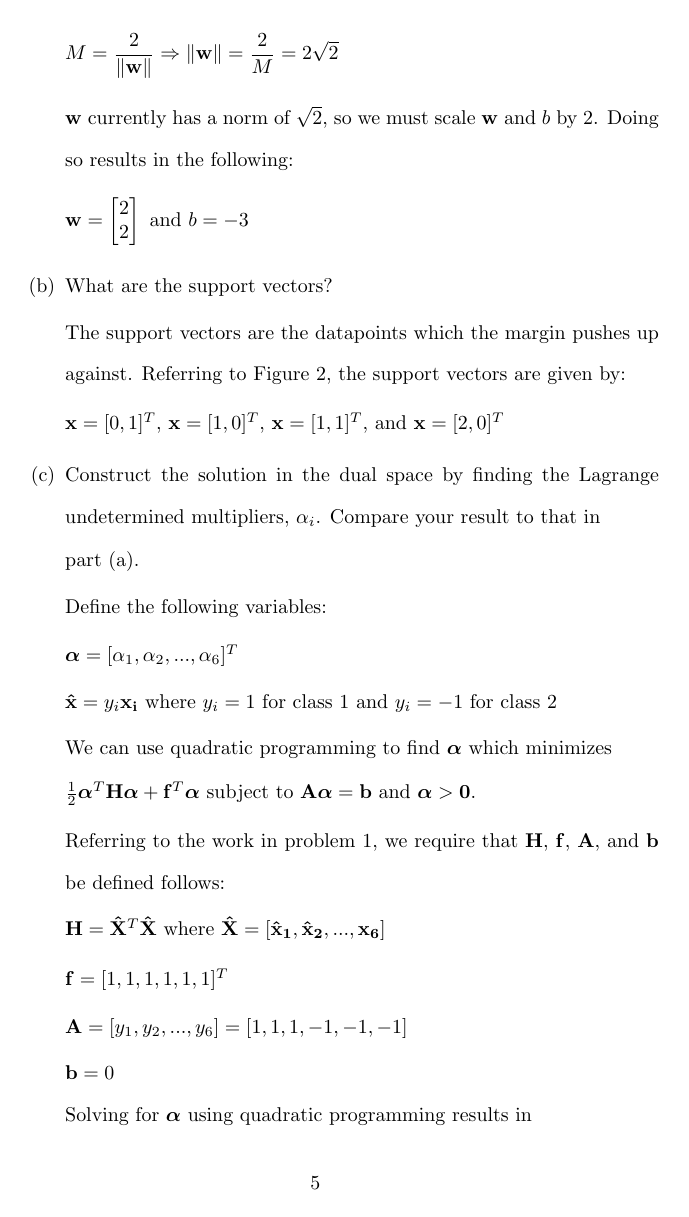
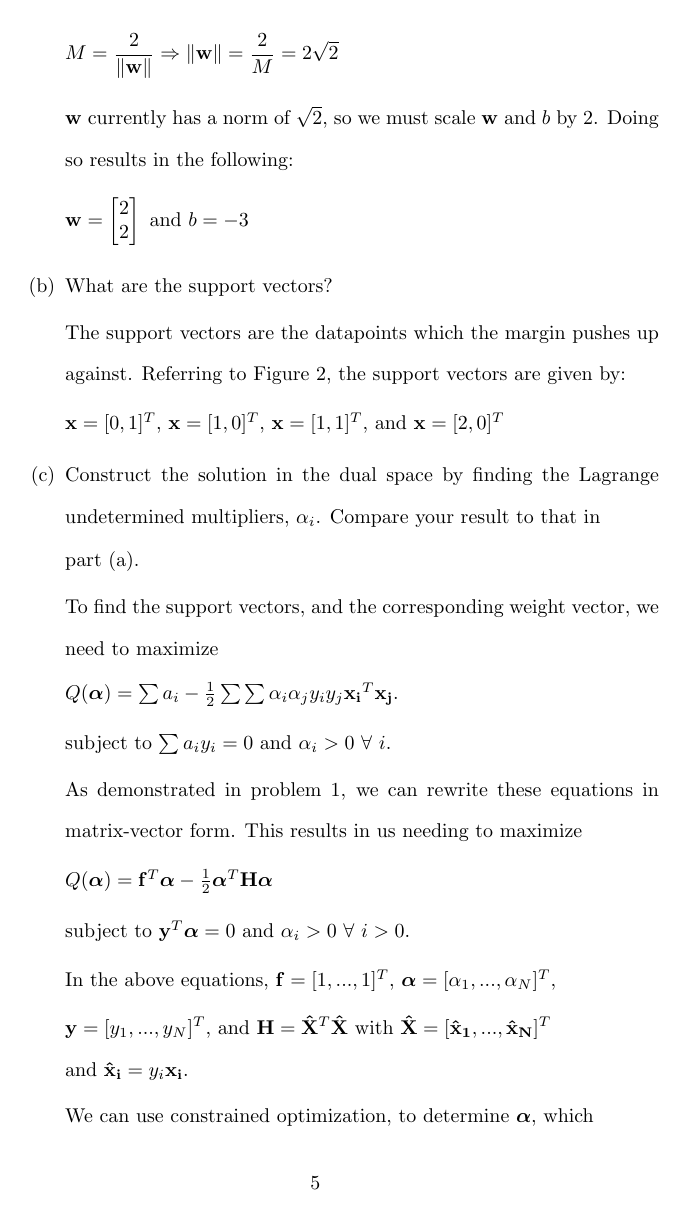
Before and after one commit to osowatzke/ECE_523_HW, a LaTeX problem sheet (3/Homework3_Sowatzke.tex): page 5 of 6 before the commit and page 5 of 7 after it. Compiled offline with pdfLaTeX.

Commit message:
Starting talking about constrained optimization

```diff
--- a/3/Homework3_Sowatzke.tex
+++ b/3/Homework3_Sowatzke.tex
@@ -179,3 +179,18 @@
 
 		\item[(c)] Construct the solution in the dual space by finding the Lagrange undetermined multipliers, $\alpha_i$. Compare your result to that in \newline part (a).
 
+		To find the support vectors, and the corresponding weight vector, we need to maximize
+
+		$Q(\boldsymbol{\alpha}) = \sum{a_i} - \frac{1}{2}\sum{\sum{\alpha_i\alpha_jy_iy_j\mathbf{x_i}^T\mathbf{x_j}}}$.
+
+	subject to $\sum{a_iy_i} = 0$ and $\alpha_i > 0\ \forall\ i$.
+
+		As demonstrated in problem 1, we can rewrite these equations in matrix-vector form. This results in us needing to maximize
+
+		$Q(\boldsymbol{\alpha}) = \mathbf{f}^T\boldsymbol{\alpha} - \frac{1}{2}\boldsymbol{\alpha}^T\mathbf{H}\boldsymbol{\alpha}$
+
+		subject to $\mathbf{y}^T\boldsymbol{\alpha} = 0$ and $\alpha_i > 0\ \forall\ i > 0$.
+
+		In the above equations, $\mathbf{f} = [1, ..., 1]^T$, $\boldsymbol{\alpha} = [\alpha_1, ..., \alpha_N]^T$, \newline $\mathbf{y} = [y_1,...,y_N]^T$, and $\mathbf{H} = \mathbf{\hat{X}}^T\mathbf{\hat{X}}$ with $\mathbf{\hat{X}} = [\mathbf{\hat{x}_1}, ..., \mathbf{\hat{x}_N}]^T$ \newline and $\mathbf{\hat{x}_i} = y_i\mathbf{x_i}$.
+
+		We can use constrained optimization, to determine $\boldsymbol{\alpha}$, which \newline maximizes $Q(\boldsymbol{\alpha})$ subject to $\mathbf{y}^T\boldsymbol{\alpha} = 0$.
```
Also changed, not shown: 3/Homework3_Sowatzke.tex (16 more changed lines).
